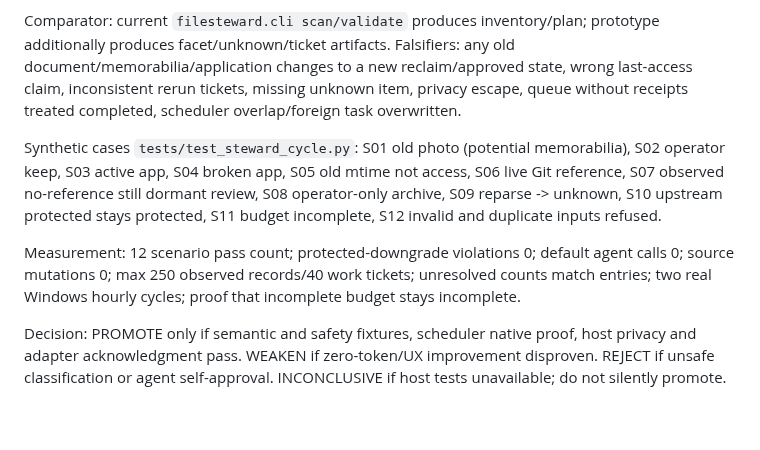
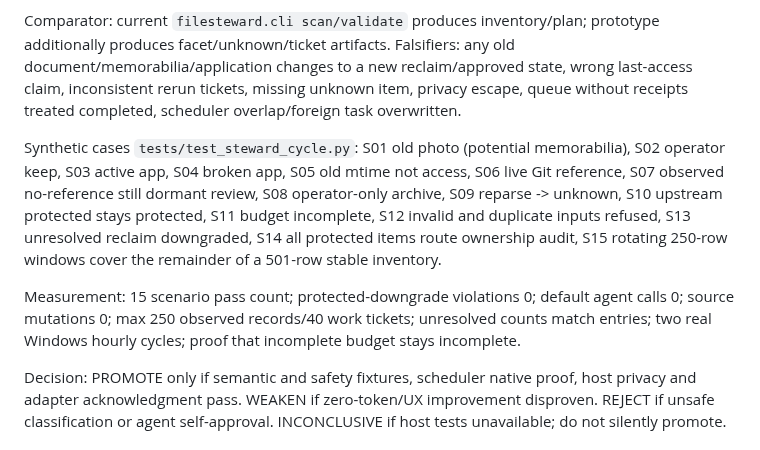
Before and after one commit to EndeavorEverlasting/FileSteward, a Markdown page: plans/active/FILESTEWARD-HOURLY-AGENT-STEWARD-P141-P82-P04-20261020.md, the part around the change. GitHub-like rendering; blank space fills up the shorter version.

Commit message:
docs(steward): record resolved P1/P2 review cases S13-S15 in P82 experiment

```diff
--- a/plans/active/FILESTEWARD-HOURLY-AGENT-STEWARD-P141-P82-P04-20261020.md
+++ b/plans/active/FILESTEWARD-HOURLY-AGENT-STEWARD-P141-P82-P04-20261020.md
@@ -99,9 +99,9 @@ Hypothesis: Given identical synthetic inventories and typed evidence, the stewar
 
 Comparator: current `filesteward.cli scan/validate` produces inventory/plan; prototype additionally produces facet/unknown/ticket artifacts. Falsifiers: any old document/memorabilia/application changes to a new reclaim/approved state, wrong last-access claim, inconsistent rerun tickets, missing unknown item, privacy escape, queue without receipts treated completed, scheduler overlap/foreign task overwritten.
 
-Synthetic cases `tests/test_steward_cycle.py`: S01 old photo (potential memorabilia), S02 operator keep, S03 active app, S04 broken app, S05 old mtime not access, S06 live Git reference, S07 observed no-reference still dormant review, S08 operator-only archive, S09 reparse -> unknown, S10 upstream protected stays protected, S11 budget incomplete, S12 invalid and duplicate inputs refused.
+Synthetic cases `tests/test_steward_cycle.py`: S01 old photo (potential memorabilia), S02 operator keep, S03 active app, S04 broken app, S05 old mtime not access, S06 live Git reference, S07 observed no-reference still dormant review, S08 operator-only archive, S09 reparse -> unknown, S10 upstream protected stays protected, S11 budget incomplete, S12 invalid and duplicate inputs refused, S13 unresolved reclaim downgraded, S14 all protected items route ownership audit, S15 rotating 250-row windows cover the remainder of a 501-row stable inventory.
 
-Measurement: 12 scenario pass count; protected-downgrade violations 0; default agent calls 0; source mutations 0; max 250 observed records/40 work tickets; unresolved counts match entries; two real Windows hourly cycles; proof that incomplete budget stays incomplete.
+Measurement: 15 scenario pass count; protected-downgrade violations 0; default agent calls 0; source mutations 0; max 250 observed records/40 work tickets; unresolved counts match entries; two real Windows hourly cycles; proof that incomplete budget stays incomplete.
 
 Decision: PROMOTE only if semantic and safety fixtures, scheduler native proof, host privacy and adapter acknowledgment pass. WEAKEN if zero-token/UX improvement disproven. REJECT if unsafe classification or agent self-approval. INCONCLUSIVE if host tests unavailable; do not silently promote.
 
```
